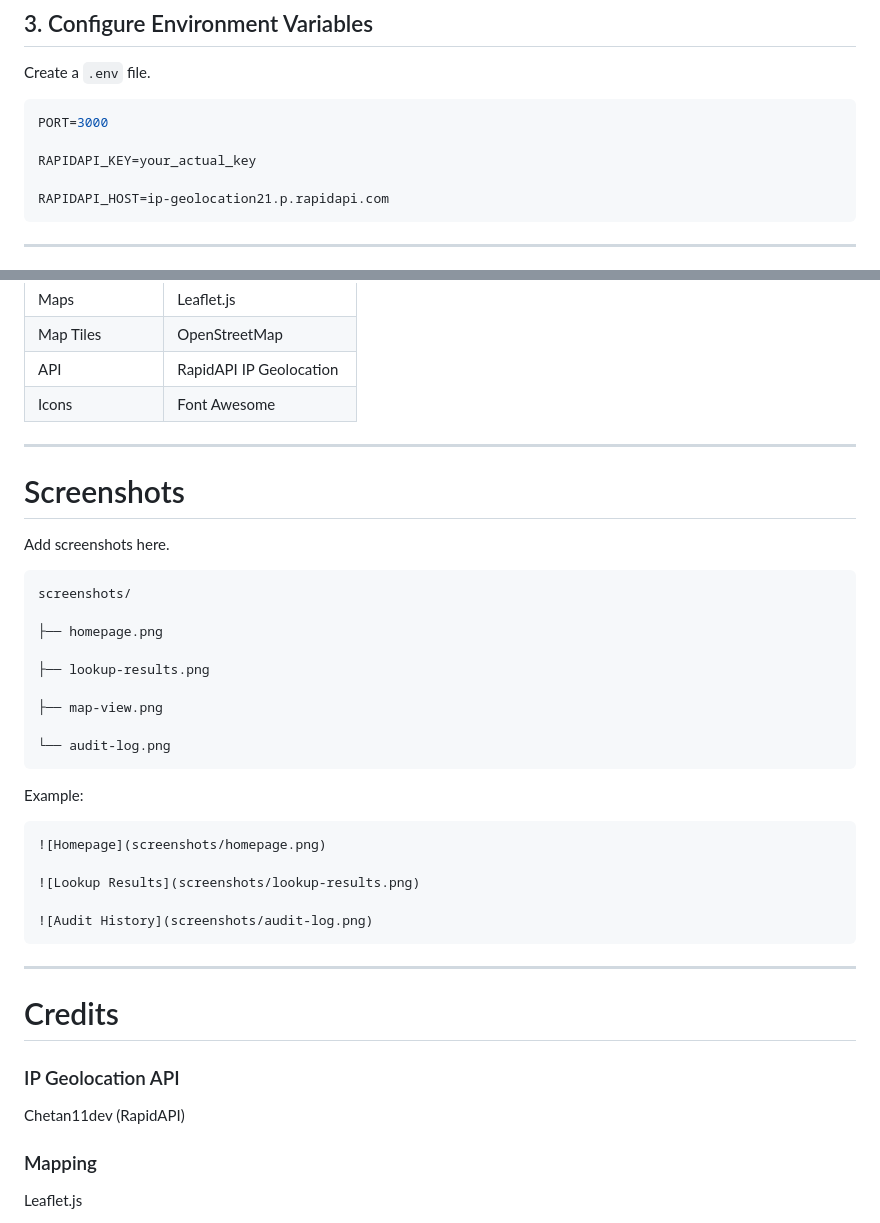
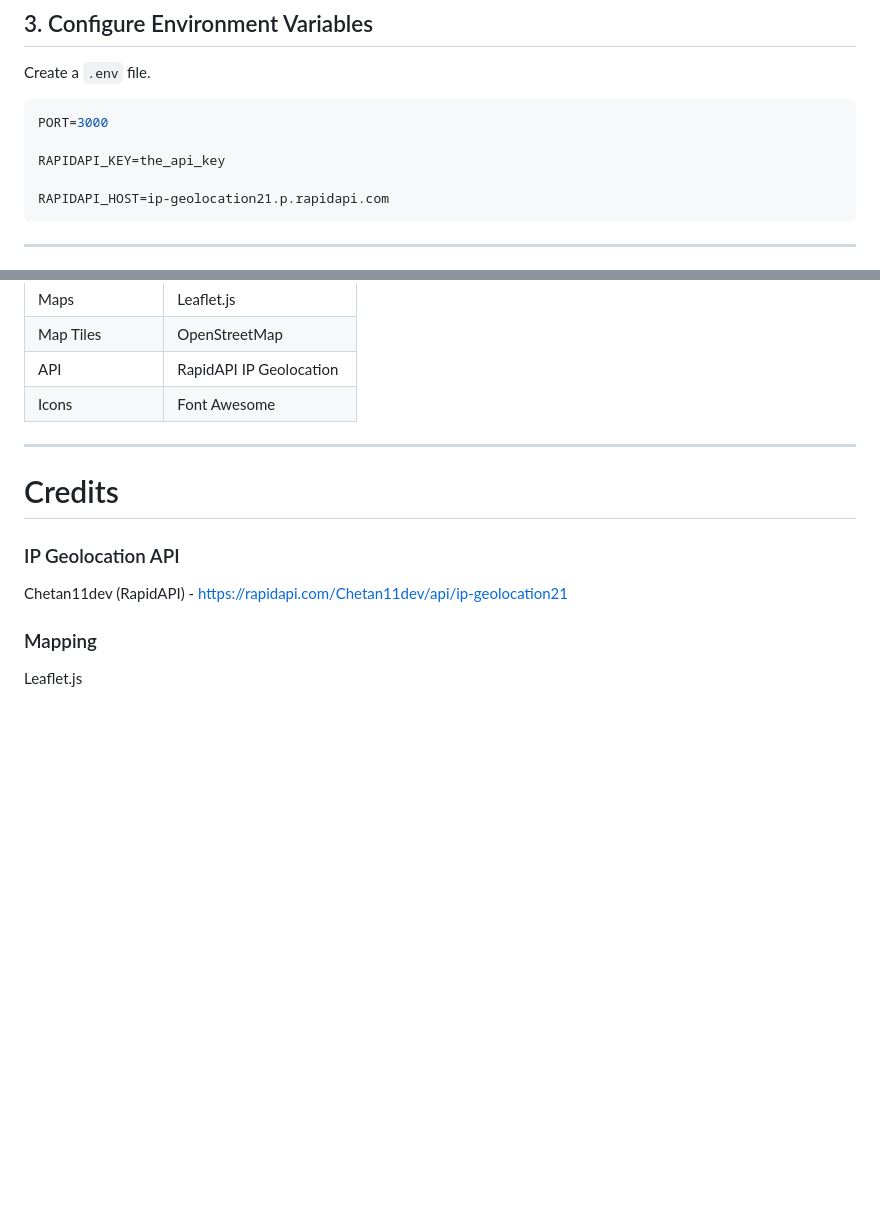
Before and after one commit to gunnogere/iplooker_by_gunnogere, a Markdown page: README.md, 2 parts joined by grey strips. Rendered like a GitHub page; blank space fills up the shorter version.

````diff
--- a/README.md
+++ b/README.md
@@ -305,7 +305,7 @@ Create a `.env` file.
 ```env
 PORT=3000
 
-RAPIDAPI_KEY=your_actual_key
+RAPIDAPI_KEY=the_api_key
 
 RAPIDAPI_HOST=ip-geolocation21.p.rapidapi.com
 ```
@@ -478,39 +508,11 @@ This endpoint securely proxies requests while keeping the API key protected in e
 
 ---
 
-#  Screenshots
-
-Add screenshots here.
-
-```
-screenshots/
-
-├── homepage.png
-
-├── lookup-results.png
-
-├── map-view.png
-
-└── audit-log.png
-```
-
-Example:
-
-```markdown
-![Homepage](screenshots/homepage.png)
-
-![Lookup Results](screenshots/lookup-results.png)
-
-![Audit History](screenshots/audit-log.png)
-```
-
----
-
 # Credits
 
 ### IP Geolocation API
 
-Chetan11dev (RapidAPI)
+Chetan11dev (RapidAPI) - https://rapidapi.com/Chetan11dev/api/ip-geolocation21
 
 ### Mapping
 
````
Also changed, not shown: other parts of README.md (+48 -18 lines).
